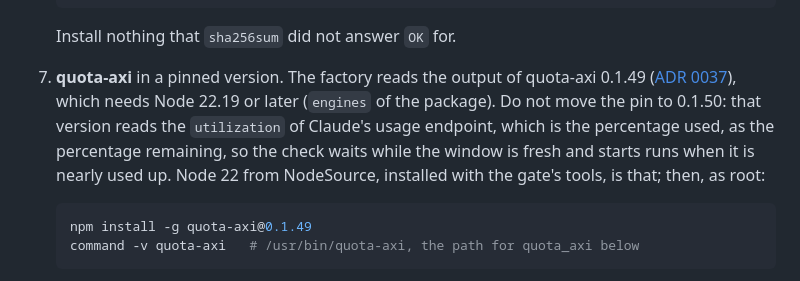
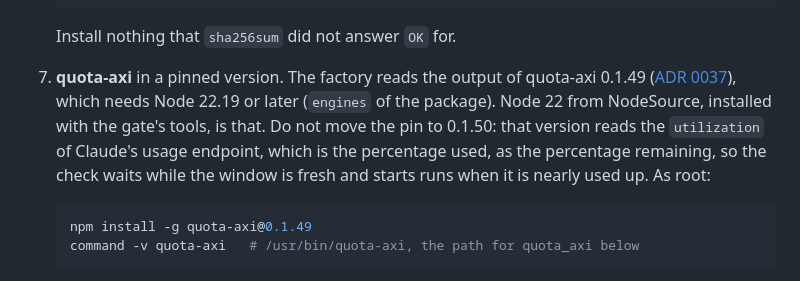
Before and after one commit to CalvinDittkrist/workflows, a Markdown page: docs/factory-runbook.md, the part around the change. GitHub-like rendering.

Commit message:
docs(runbook): keep the Node requirement beside the quota-axi version

````diff
--- a/docs/factory-runbook.md
+++ b/docs/factory-runbook.md
@@ -119,7 +119,7 @@ Run the following as root unless it says otherwise.
    ```
 
    Install nothing that `sha256sum` did not answer `OK` for.
-7. **quota-axi** in a pinned version. The factory reads the output of quota-axi 0.1.49 ([ADR 0037](adr/0037-the-quota-check-waits-below-12-percent-of-the-workers-scope.md)), which needs Node 22.19 or later (`engines` of the package). Do not move the pin to 0.1.50: that version reads the `utilization` of Claude's usage endpoint, which is the percentage used, as the percentage remaining, so the check waits while the window is fresh and starts runs when it is nearly used up. Node 22 from NodeSource, installed with the gate's tools, is that; then, as root:
+7. **quota-axi** in a pinned version. The factory reads the output of quota-axi 0.1.49 ([ADR 0037](adr/0037-the-quota-check-waits-below-12-percent-of-the-workers-scope.md)), which needs Node 22.19 or later (`engines` of the package). Node 22 from NodeSource, installed with the gate's tools, is that. Do not move the pin to 0.1.50: that version reads the `utilization` of Claude's usage endpoint, which is the percentage used, as the percentage remaining, so the check waits while the window is fresh and starts runs when it is nearly used up. As root:
 
    ```sh
    npm install -g quota-axi@0.1.49
````
